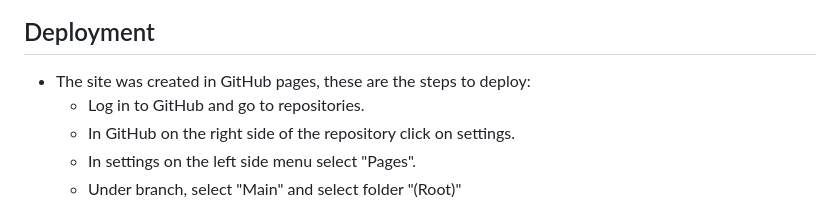
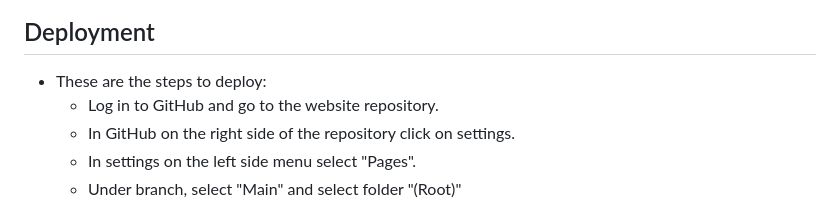
Before and after one commit to Code-Institute-Submissions/Pisen99-project-2.resub, a Markdown page: README.md, the part around the change. Drawn GitHub-style.

Commit message:
fixed: spellings in readme

```diff
--- a/README.md
+++ b/README.md
@@ -130,8 +130,8 @@ First time try, it's a pass
 
 ## Deployment
 
-* The site was created in GitHub pages, these are the steps to deploy:
-  * Log in to GitHub and go to repositories.
+* These are the steps to deploy:
+  * Log in to GitHub and go to the website repository.
   * In GitHub on the right side of the repository click on settings.
   * In settings on the left side menu select "Pages".
   * Under branch, select "Main" and select folder "(Root)"
```
